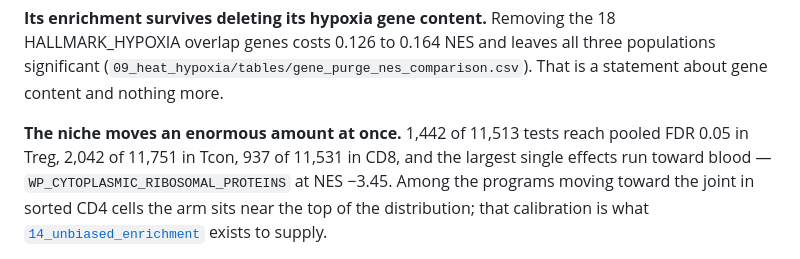
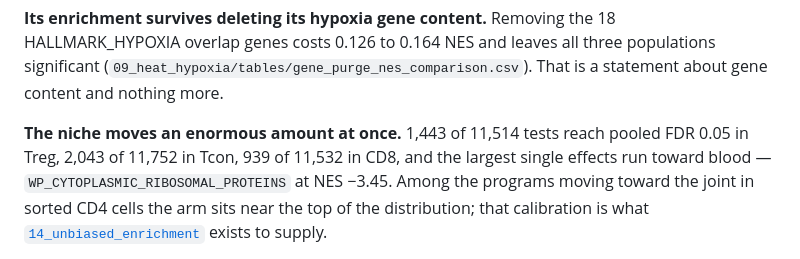
Before and after one commit to Mogilenko-Lab/STING-JR-human-treg-arthritis, a Markdown page: 03_results/README.md, the part around the change. Drawn GitHub-style.

Commit message:
docs(results): refresh the compartment index sweep counts off gsea_all.csv
The pooled-significant counts were one row stale in each population. Re-read
from the committed table: 1,443 of 11,514 in Treg, 2,043 of 11,752 in Tcon,
939 of 11,532 in CD8.

```diff
--- a/03_results/README.md
+++ b/03_results/README.md
@@ -83,8 +83,8 @@ overlap genes costs 0.126 to 0.164 NES and leaves all three populations signific
 (`09_heat_hypoxia/tables/gene_purge_nes_comparison.csv`). That is a statement about gene content
 and nothing more.
 
-**The niche moves an enormous amount at once.** 1,442 of 11,513 tests reach pooled FDR 0.05 in
-Treg, 2,042 of 11,751 in Tcon, 937 of 11,531 in CD8, and the largest single effects run toward
+**The niche moves an enormous amount at once.** 1,443 of 11,514 tests reach pooled FDR 0.05 in
+Treg, 2,043 of 11,752 in Tcon, 939 of 11,532 in CD8, and the largest single effects run toward
 blood — `WP_CYTOPLASMIC_RIBOSOMAL_PROTEINS` at NES −3.45. Among the programs moving toward the
 joint in sorted CD4 cells the arm sits near the top of the distribution; that calibration is what
 [`14_unbiased_enrichment`](14_unbiased_enrichment/) exists to supply.
```
